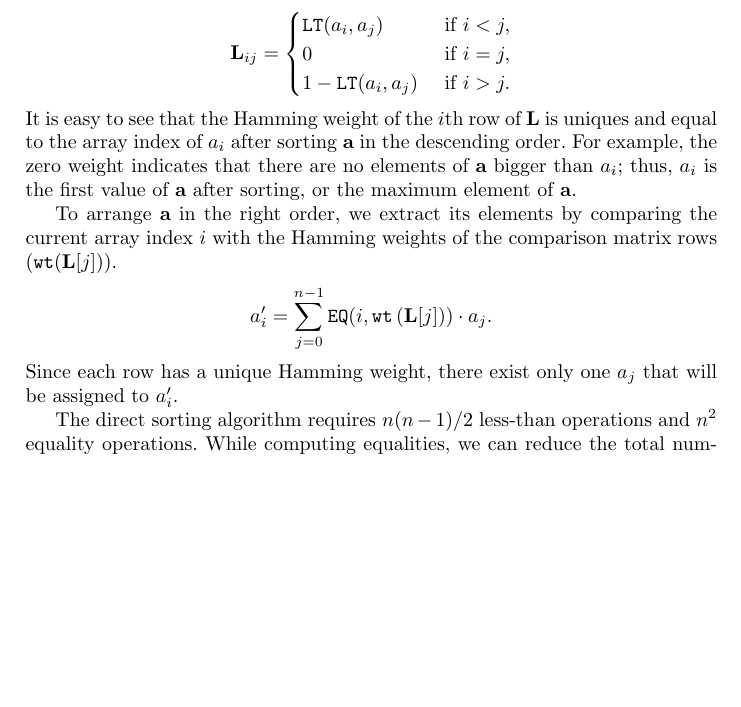
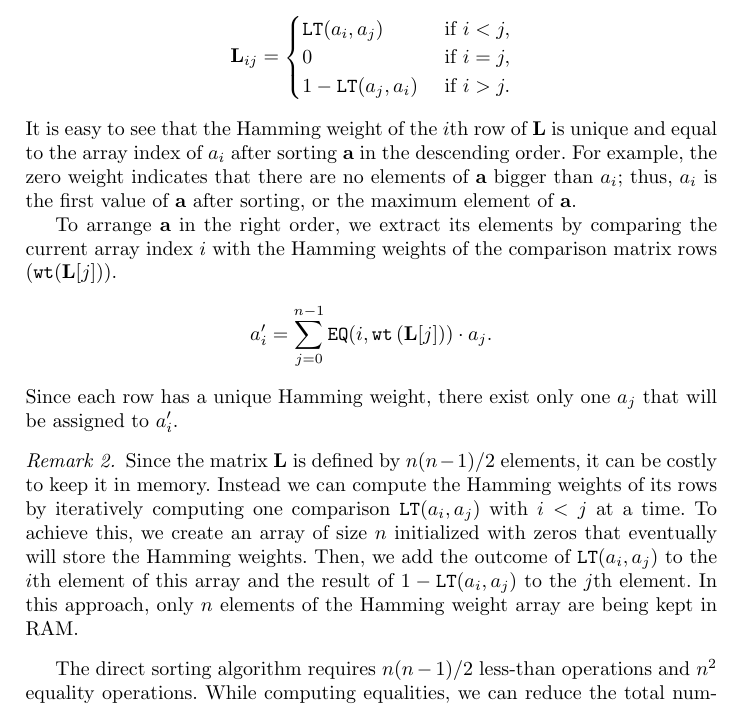
Before and after one commit to iliailia/comparison-circuit-over-fq, a LaTeX thesis (paper/main.tex, which reads paper/applications.tex): part of page 24 of 28, cut so that both start at the same text, the shorter picture padded with empty space. Compiled offline with pdfLaTeX.

Commit message:
Added remark on how to reduce RAM consumption while sorting

```diff
--- a/paper/applications.tex
+++ b/paper/applications.tex
@@ -9,18 +9,27 @@
 		\begin{cases}
 			\LT(a_i, a_j) & \text{ if } i < j, \\
 			0 & \text{ if } i = j, \\
-			1 - \LT(a_i, a_j) & \text{ if } i > j.
+			1 - \LT(a_j, a_i) & \text{ if } i > j.
 		\end{cases}
 	\end{align*}
-	It is easy to see that the Hamming weight of the $i$th row of $\mL$ is uniques and equal to the array index of $a_i$ after sorting $\va$ in the descending order.
+	It is easy to see that the Hamming weight of the $i$th row of $\mL$ is unique and equal to the array index of $a_i$ after sorting $\va$ in the descending order.
 	For example, the zero weight indicates that there are no elements of $\va$ bigger than $a_i$; thus, $a_i$ is the first value of $\va$ after sorting, or the maximum element of $\va$.
 
-	%%%%%%
 	To arrange $\va$ in the right order, we extract its elements by comparing the current array index $i$ with the Hamming weights of the comparison matrix rows ($\wt(\mL[j])$).
 	\begin{align*}
 		a'_i = \sum_{j=0}^{n-1} \EQ(i,\wt\left(\mL[j]\right)) \cdot a_j.
 	\end{align*}
 	Since each row has a unique Hamming weight, there exist only one $a_j$ that will be assigned to $a'_i$.
+
+	%%%%%%%%%%
+	\begin{remark}
+		Since the matrix $\mL$ is defined by $n(n-1)/2$ elements, it can be costly to keep it in memory.
+		Instead we can compute the Hamming weights of its rows by iteratively computing one comparison $\LT(a_i, a_j)$ with $i < j$ at a time.
+		To achieve this, we create an array of size $n$ initialized with zeros that eventually will store the Hamming weights.
+		Then, we add the outcome of $\LT(a_i, a_j)$ to the $i$th element of this array and the result of $1-\LT(a_i, a_j)$ to the $j$th element.
+		In this approach, only $n$ elements of the Hamming weight array are being kept in RAM.
+	\end{remark}
+	%%%%%%%%%
 
 	The direct sorting algorithm requires $n(n-1)/2$ less-than operations and $n^2$ equality operations.
 	While computing equalities, we can reduce the total number of ciphertext-ciphertext multiplications if $n$ is large enough.
```
Also changed, not shown: paper/applications.tex (1 more changed lines).
